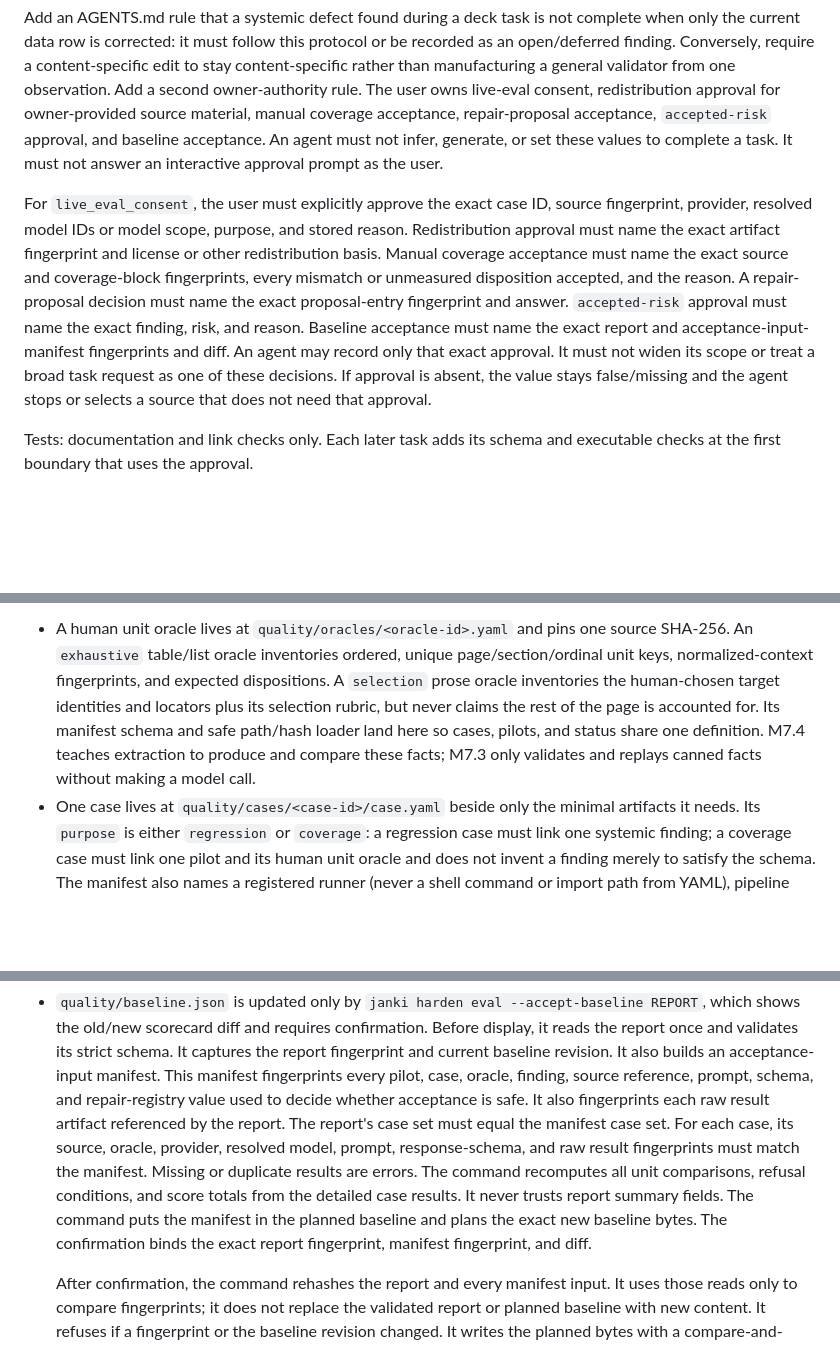
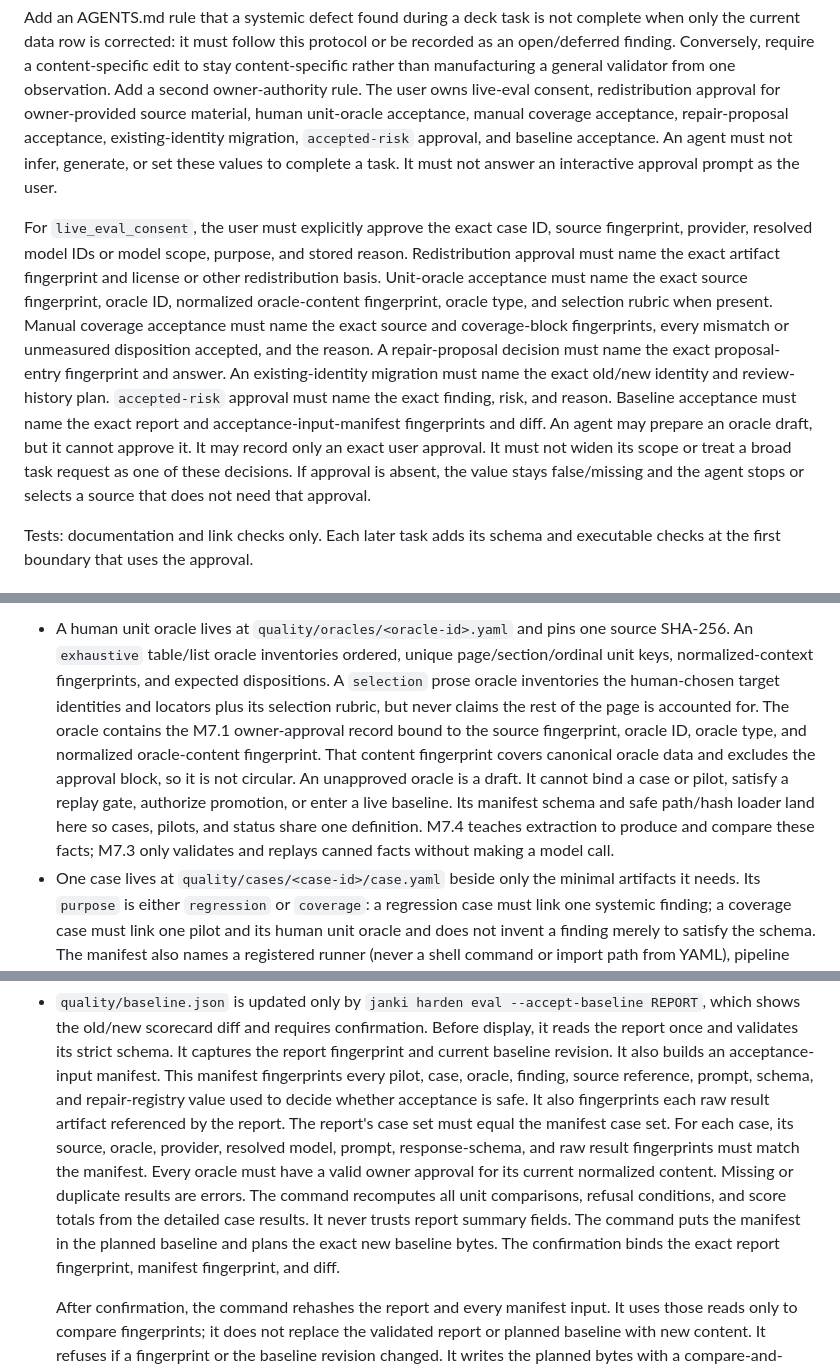
Before and after one commit to diemonster/janki, a Markdown page: docs/IMPLEMENTATION_PLAN.md, 3 parts joined by grey strips. Rendered like a GitHub page; blank space fills up the shorter version.

Commit message:
docs: require owner-approved hardening oracles

```diff
--- a/docs/IMPLEMENTATION_PLAN.md
+++ b/docs/IMPLEMENTATION_PLAN.md
@@ -2359,24 +2359,28 @@ protocol or be recorded as an open/deferred finding. Conversely, require a
 content-specific edit to stay content-specific rather than manufacturing a
 general validator from one observation. Add a second owner-authority rule. The
 user owns live-eval consent, redistribution approval for owner-provided source
-material, manual coverage acceptance, repair-proposal acceptance,
-`accepted-risk` approval, and baseline acceptance. An agent must not infer,
-generate, or set these values to complete a task. It must not answer an
-interactive approval prompt as the user.
+material, human unit-oracle acceptance, manual coverage acceptance,
+repair-proposal acceptance, existing-identity migration, `accepted-risk`
+approval, and baseline acceptance. An agent must not infer, generate, or set
+these values to complete a task. It must not answer an interactive approval
+prompt as the user.
 
 For `live_eval_consent`, the user must explicitly approve the exact case ID,
 source fingerprint, provider, resolved model IDs or model scope, purpose, and
 stored reason. Redistribution approval must name the exact artifact fingerprint
-and license or other redistribution basis. Manual coverage acceptance must name
-the exact source and coverage-block fingerprints, every mismatch or unmeasured
+and license or other redistribution basis. Unit-oracle acceptance must name the
+exact source fingerprint, oracle ID, normalized oracle-content fingerprint,
+oracle type, and selection rubric when present. Manual coverage acceptance must name the
+exact source and coverage-block fingerprints, every mismatch or unmeasured
 disposition accepted, and the reason. A repair-proposal decision must name the
-exact proposal-entry fingerprint and answer. `accepted-risk` approval must name
-the exact finding, risk, and reason. Baseline acceptance must name the exact
-report and acceptance-input-manifest fingerprints and diff. An agent may record
-only that exact approval. It must not widen its scope or treat a broad task
-request as one of these decisions. If approval is absent, the value stays
-false/missing and the agent stops or selects a source that does not need that
-approval.
+exact proposal-entry fingerprint and answer. An existing-identity migration
+must name the exact old/new identity and review-history plan. `accepted-risk`
+approval must name the exact finding, risk, and reason. Baseline acceptance must
+name the exact report and acceptance-input-manifest fingerprints and diff. An
+agent may prepare an oracle draft, but it cannot approve it. It may record only
+an exact user approval. It must not widen its scope or treat a broad task request
+as one of these decisions. If approval is absent, the value stays false/missing
+and the agent stops or selects a source that does not need that approval.
 
 Tests: documentation and link checks only. Each later task adds its schema and
 executable checks at the first boundary that uses the approval.
@@ -2443,10 +2447,15 @@ code and can run without a network key.
   page/section/ordinal unit keys, normalized-context fingerprints, and expected
   dispositions. A `selection` prose oracle inventories the human-chosen target
   identities and locators plus its selection rubric, but never claims the rest
-  of the page is accounted for. Its manifest schema and safe path/hash loader
-  land here so cases, pilots, and status share one definition. M7.4 teaches
-  extraction to produce and compare these facts; M7.3 only validates and
-  replays canned facts without making a model call.
+  of the page is accounted for. The oracle contains the M7.1 owner-approval
+  record bound to the source fingerprint, oracle ID, oracle type, and normalized
+  oracle-content fingerprint. That content fingerprint covers canonical oracle
+  data and excludes the approval block, so it is not circular. An unapproved
+  oracle is a draft. It cannot bind a case or pilot, satisfy a replay gate,
+  authorize promotion, or enter a live baseline. Its manifest schema and safe
+  path/hash loader land here so cases, pilots, and status share one definition.
+  M7.4 teaches extraction to produce and compare these facts; M7.3 only validates
+  and replays canned facts without making a model call.
 - One case lives at `quality/cases/<case-id>/case.yaml` beside only the minimal
   artifacts it needs. Its `purpose` is either `regression` or `coverage`: a
   regression case must link one systemic finding; a coverage case must link one
@@ -2884,12 +2896,13 @@ changes with a model or prompt: can it still read the source?
   safe. It also fingerprints each raw result artifact referenced by the report.
   The report's case set must equal the manifest case set. For each case, its
   source, oracle, provider, resolved model, prompt, response-schema, and raw
-  result fingerprints must match the manifest. Missing or duplicate results are
-  errors. The command recomputes all unit comparisons, refusal conditions, and
-  score totals from the detailed case results. It never trusts report summary
-  fields. The command puts the manifest in the planned baseline and plans the
-  exact new baseline bytes. The confirmation binds the exact report
-  fingerprint, manifest fingerprint, and diff.
+  result fingerprints must match the manifest. Every oracle must have a valid
+  owner approval for its current normalized content. Missing or duplicate
+  results are errors. The command recomputes all unit comparisons, refusal
+  conditions, and score totals from the detailed case results. It never trusts
+  report summary fields. The command puts the manifest in the planned baseline
+  and plans the exact new baseline bytes. The confirmation binds the exact
+  report fingerprint, manifest fingerprint, and diff.
 
   After confirmation, the command rehashes the report and every manifest input.
   It uses those reads only to compare fingerprints; it does not replace the
```
Also changed, not shown: other parts of docs/IMPLEMENTATION_PLAN.md (+15 -11 lines).
